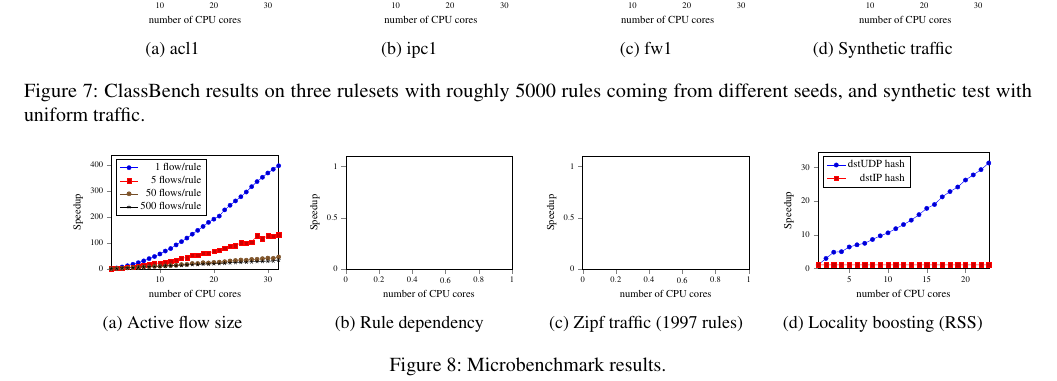
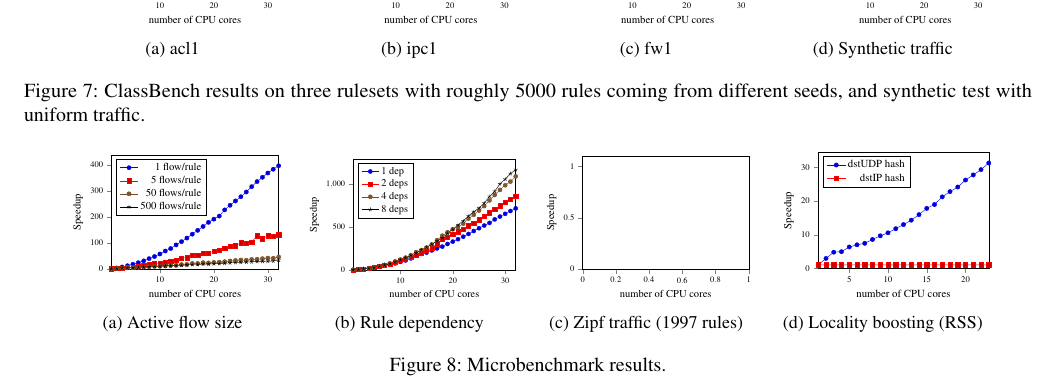
Before and after one commit to hsnlab/mrf, a LaTeX paper (mrf-paper/distributed_mrf.tex, which reads mrf-paper/fig/rule-dependencies.tex): part of page 10 of 13, cut so that both start at the same text. Compiled offline with pdfLaTeX; a LaTeX package or settings file that is missing is left out.

Commit message:
mrf-paper: Add rule dependencies speedup fig

```diff
--- a/mrf-paper/fig/rule-dependencies.tex
+++ b/mrf-paper/fig/rule-dependencies.tex
@@ -3,16 +3,276 @@
 \begin{tikzpicture}
   \begin{axis}[
     SpeedupPlot,
-    legend cell align = right,
-   ]
+    legend cell align = left,
+    ]
+
+   \addplot coordinates {
+     (1, 1.00000)
+     (2, 4.13055)
+     (3, 9.21117)
+     (4, 16.30970)
+     (5, 24.81983)
+     (6, 35.45684)
+     (7, 50.91347)
+     (8, 59.75825)
+     (9, 76.35076)
+     (10, 93.30943)
+     (11, 110.20833)
+     (12, 134.18967)
+     (13, 166.09775)
+     (14, 188.66353)
+     (15, 202.32700)
+     (16, 227.97109)
+     (17, 251.23778)
+     (18, 272.36801)
+     (19, 303.37045)
+     (20, 331.29609)
+     (21, 359.75187)
+     (22, 388.76623)
+     (23, 421.06514)
+     (24, 455.53010)
+     (25, 488.13324)
+     (26, 519.68040)
+     (27, 550.32538)
+     (28, 591.71689)
+     (29, 624.99445)
+     (30, 656.72324)
+     (31, 689.77010)
+     (32, 720.69800)
+     (33, 733.83137)
+     (34, 750.03616)
+     (35, 764.48335)
+     (36, 784.97749)
+     (37, 788.74272)
+     (38, 812.70432)
+     (39, 828.42427)
+     (40, 839.94883)
+     (41, 850.44871)
+     (42, 868.26194)
+     (43, 878.55392)
+     (44, 885.03494)
+     (45, 874.10334)
+     (46, 876.38467)
+     (47, 876.43419)
+     (48, 891.31902)
+     (49, 887.92400)
+     (50, 887.23406)
+     (51, 871.87189)
+     (52, 874.97299)
+     (53, 884.71108)
+     (54, 849.13485)
+     (55, 911.41042)
+     (56, 926.55894)
+     (57, 945.90496)
+     (58, 962.79104)
+     (59, 983.07913)
+     (60, 999.62159)
+     (61, 1015.55166)
+     (62, 1032.86080)
+     (63, 1049.23158)
+   };
+   \addlegendentry{1 dep}
+
+   \addplot coordinates {
+     (1, 1.00000)
+     (2, 4.20956)
+     (3, 9.80122)
+     (4, 18.02564)
+     (5, 28.02049)
+     (6, 40.21398)
+     (7, 54.16830)
+     (8, 70.30137)
+     (9, 91.46462)
+     (10, 113.73782)
+     (11, 128.94203)
+     (12, 150.10982)
+     (13, 175.34445)
+     (14, 201.94204)
+     (15, 226.65010)
+     (16, 257.95223)
+     (17, 306.56251)
+     (18, 354.73212)
+     (19, 387.34385)
+     (20, 418.16182)
+     (21, 448.06770)
+     (22, 481.46649)
+     (23, 517.33749)
+     (24, 546.63846)
+     (25, 588.55278)
+     (26, 627.86035)
+     (27, 670.74695)
+     (28, 711.78719)
+     (29, 751.93859)
+     (30, 789.60831)
+     (31, 828.79598)
+     (32, 867.60502)
+     (33, 887.21664)
+     (34, 909.83037)
+     (35, 944.26035)
+     (36, 964.76735)
+     (37, 992.50226)
+     (38, 1024.84776)
+     (39, 1044.49203)
+     (40, 1069.06362)
+     (41, 1092.10196)
+     (42, 1124.16993)
+     (43, 1122.83936)
+     (44, 1160.12321)
+     (45, 1177.58792)
+     (46, 1196.32096)
+     (47, 1213.39914)
+     (48, 1233.29483)
+     (49, 1244.95859)
+     (50, 1274.65455)
+     (51, 1288.31785)
+     (52, 1310.81708)
+     (53, 1297.36010)
+     (54, 1310.64612)
+     (55, 1335.55162)
+     (56, 1361.17607)
+     (57, 1396.46381)
+     (58, 1428.29590)
+     (59, 1372.08098)
+     (60, 1476.04703)
+     (61, 1502.88471)
+     (62, 1515.61569)
+     (63, 1538.06538)
+   };
+   \addlegendentry{2 deps}
+
+   \addplot coordinates {
+     (1, 1.00000)
+     (2, 4.09559)
+     (3, 9.74382)
+     (4, 18.06109)
+     (5, 28.82982)
+     (6, 42.28299)
+     (7, 58.62579)
+     (8, 77.08843)
+     (9, 99.46497)
+     (10, 121.35392)
+     (11, 143.65033)
+     (12, 171.33224)
+     (13, 207.80672)
+     (14, 231.11656)
+     (15, 260.76345)
+     (16, 297.31088)
+     (17, 348.14032)
+     (18, 400.84988)
+     (19, 440.72388)
+     (20, 475.93486)
+     (21, 502.30099)
+     (22, 541.08979)
+     (23, 600.93983)
+     (24, 645.57302)
+     (25, 695.91155)
+     (26, 747.88493)
+     (27, 814.50663)
+     (28, 878.21680)
+     (29, 937.24575)
+     (30, 991.81551)
+     (31, 1034.79970)
+     (32, 1096.02551)
+     (33, 1126.72588)
+     (34, 1157.68793)
+     (35, 1194.52271)
+     (36, 1233.64986)
+     (37, 1280.82266)
+     (38, 1316.85801)
+     (39, 1351.11137)
+     (40, 1369.66417)
+     (41, 1425.06949)
+     (42, 1443.31706)
+     (43, 1480.45583)
+     (44, 1528.72646)
+     (45, 1554.30917)
+     (46, 1608.87202)
+     (47, 1646.79727)
+     (48, 1676.55238)
+     (49, 1726.39835)
+     (50, 1739.21886)
+     (51, 1813.05113)
+     (52, 1854.59844)
+     (53, 1890.66197)
+     (54, 1933.87081)
+     (55, 1977.37758)
+     (56, 1991.26416)
+     (57, 2054.33494)
+     (58, 2095.38732)
+     (59, 2077.32428)
+     (60, 2162.15475)
+     (61, 2196.91912)
+     (62, 2233.75986)
+     (63, 2266.89573)
+    };
+    \addlegendentry{4 deps}
 
     \addplot coordinates {
+      (1, 1.00000)
+      (2, 4.03643)
+      (3, 9.42434)
+      (4, 17.29031)
+      (5, 27.42397)
+      (6, 40.01640)
+      (7, 55.42011)
+      (8, 73.39404)
+      (9, 92.41235)
+      (10, 116.04810)
+      (11, 141.43186)
+      (12, 170.55191)
+      (13, 198.45991)
+      (14, 233.52928)
+      (15, 266.65325)
+      (16, 300.39072)
+      (17, 339.46017)
+      (18, 376.49776)
+      (19, 428.68548)
+      (20, 473.66299)
+      (21, 527.09097)
+      (22, 574.12143)
+      (23, 631.80781)
+      (24, 681.29106)
+      (25, 725.55390)
+      (26, 783.98860)
+      (27, 860.84777)
+      (28, 921.18695)
+      (29, 1008.30603)
+      (30, 1063.39555)
+      (31, 1128.00671)
+      (32, 1175.51284)
+      (33, 1204.60860)
+      (34, 1263.83283)
+      (35, 1281.56024)
+      (36, 1314.20549)
+      (37, 1342.18224)
+      (38, 1408.76478)
+      (39, 1441.80773)
+      (40, 1482.83015)
+      (41, 1514.18160)
+      (42, 1546.11455)
+      (43, 1592.95366)
+      (44, 1643.98006)
+      (45, 1701.52974)
+      (46, 1751.03223)
+      (47, 1805.40943)
+      (48, 1875.47780)
+      (49, 1915.15688)
+      (50, 1941.78121)
+      (51, 1990.36893)
+      (52, 2061.46297)
+      (53, 2105.21388)
+      (54, 2160.57518)
+      (55, 2197.68336)
+      (56, 2223.15519)
+      (57, 2282.98766)
+      (58, 2330.94532)
+      (59, 2366.03522)
+      (60, 2409.43767)
+      (61, 2448.62899)
+      (62, 2480.89889)
+      (63, 2522.01054)
     };
-    \addlegendentry{Static}
-
-    \addplot coordinates {
-    };
-    \addlegendentry{Self-adjusting}
+    \addlegendentry{8 deps}
 
   \end{axis}
 \end{tikzpicture}
```
